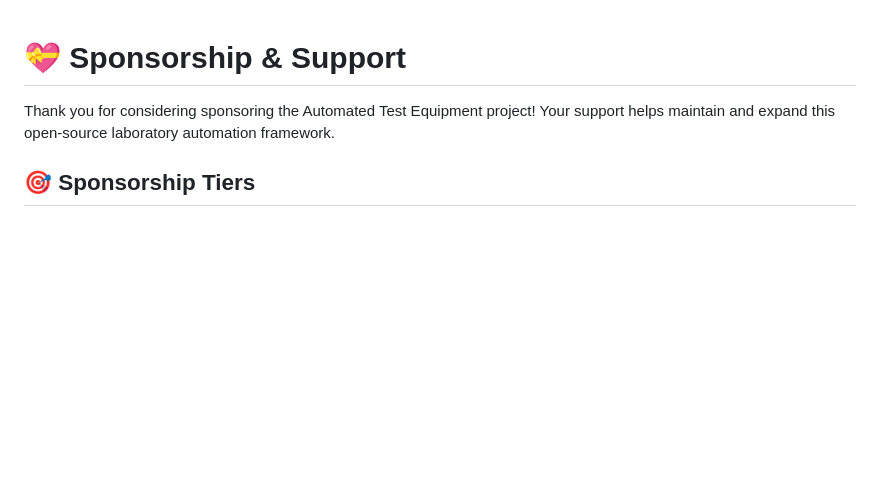
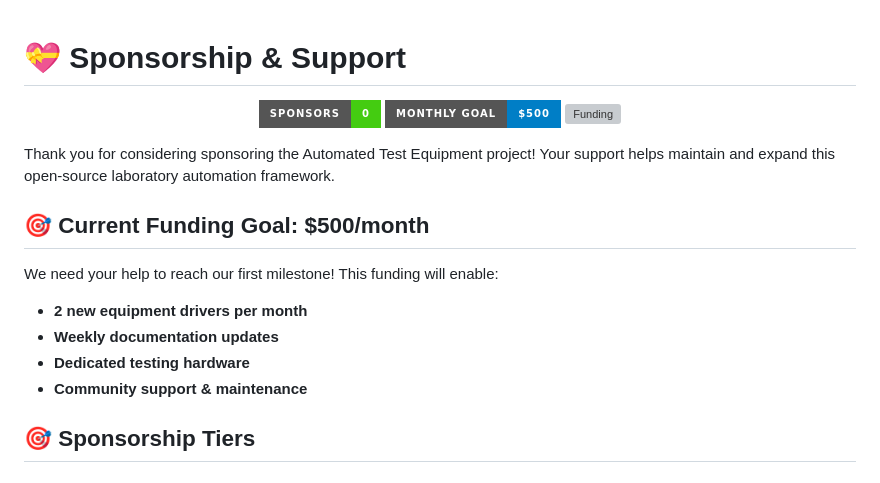
Before and after one commit to flying-pisces/automated_test_equipment, a Markdown page: SPONSORS.md, the part around the change. GitHub-like rendering; badges without logos; blank space fills up the shorter version; grey boxes are pictures that could not be loaded.

```diff
--- a/SPONSORS.md
+++ b/SPONSORS.md
@@ -1,6 +1,22 @@
 # 💝 Sponsorship & Support
 
+<div align="center">
+
+![Sponsors](https://img.shields.io/badge/Sponsors-0-brightgreen?style=for-the-badge)
+![Monthly Goal](https://img.shields.io/badge/Monthly%20Goal-$500-blue?style=for-the-badge)
+![Funding](https://img.shields.io/badge/Funding-$0%2F$500-red?style=for-the-badge)
+
+</div>
+
 Thank you for considering sponsoring the Automated Test Equipment project! Your support helps maintain and expand this open-source laboratory automation framework.
+
+## 🎯 **Current Funding Goal: $500/month**
+
+We need your help to reach our first milestone! This funding will enable:
+- **2 new equipment drivers per month**
+- **Weekly documentation updates**
+- **Dedicated testing hardware**
+- **Community support & maintenance**
 
 ## 🎯 Sponsorship Tiers
 
```
Also changed, not shown: README.md (+59 -11 lines).
